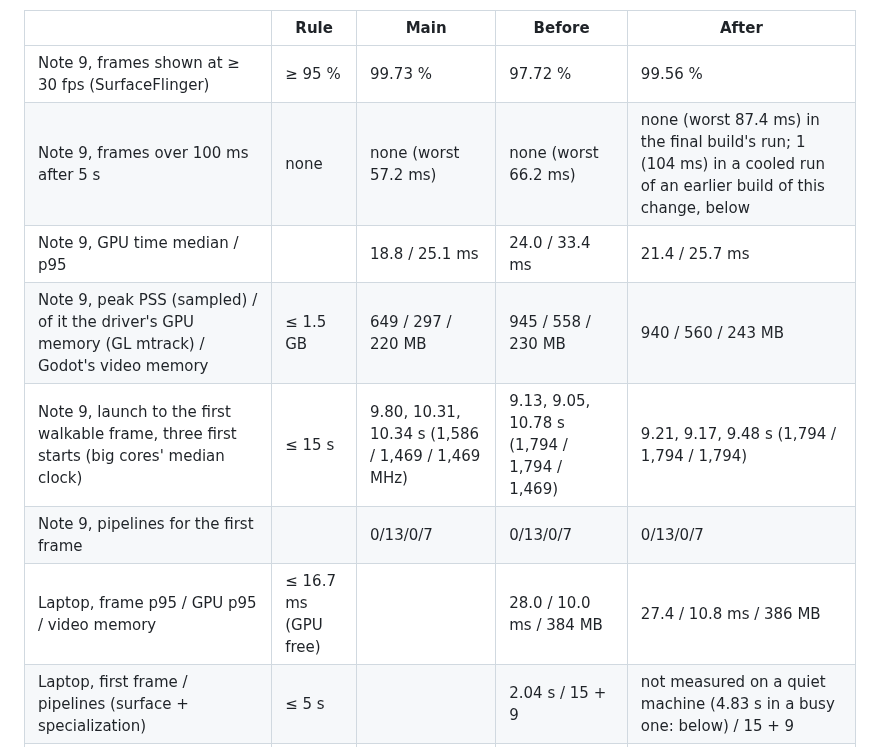
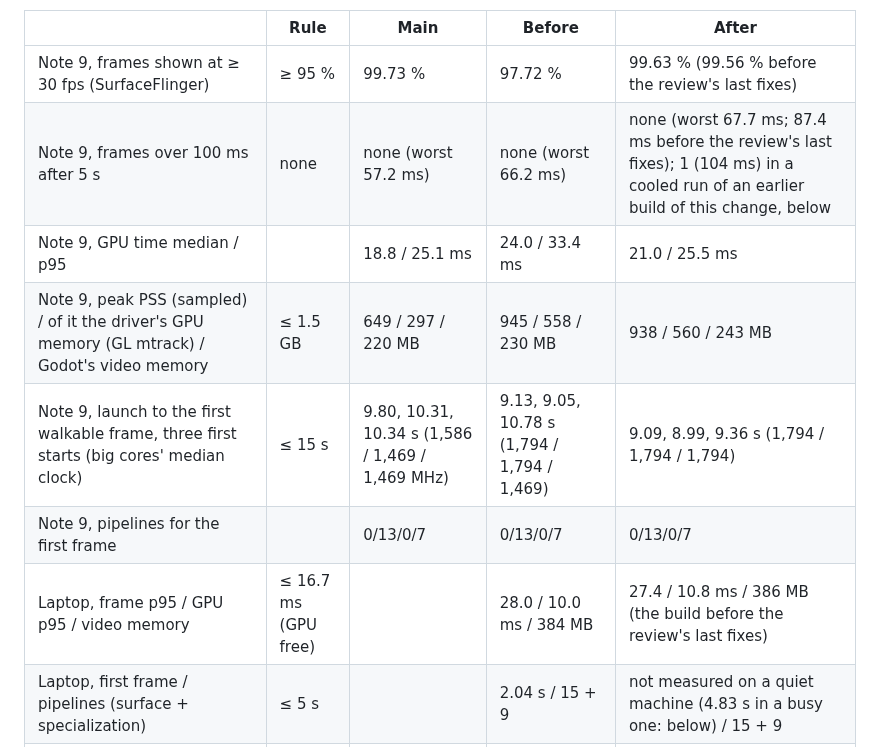
Before and after one commit to 5wHN28Dg/kks-explorer, a Markdown page: docs/decisions/0057-plant-realism.md, the part around the change. Drawn GitHub-style.

Commit message:
0057: the final build's Note 9 numbers
Co-Authored-By: Claude Opus 5.5 <noreply@anthropic.com>

```diff
--- a/docs/decisions/0057-plant-realism.md
+++ b/docs/decisions/0057-plant-realism.md
@@ -243,13 +243,13 @@ second, `gpu_clients.py`):
 
 | | Rule | Main | Before | After |
 |---|---|---|---|---|
-| Note 9, frames shown at ≥ 30 fps (SurfaceFlinger) | ≥ 95 % | 99.73 % | 97.72 % | 99.56 % |
-| Note 9, frames over 100 ms after 5 s | none | none (worst 57.2 ms) | none (worst 66.2 ms) | none (worst 87.4 ms) in the final build's run; 1 (104 ms) in a cooled run of an earlier build of this change, below |
-| Note 9, GPU time median / p95 | | 18.8 / 25.1 ms | 24.0 / 33.4 ms | 21.4 / 25.7 ms |
-| Note 9, peak PSS (sampled) / of it the driver's GPU memory (GL mtrack) / Godot's video memory | ≤ 1.5 GB | 649 / 297 / 220 MB | 945 / 558 / 230 MB | 940 / 560 / 243 MB |
-| Note 9, launch to the first walkable frame, three first starts (big cores' median clock) | ≤ 15 s | 9.80, 10.31, 10.34 s (1,586 / 1,469 / 1,469 MHz) | 9.13, 9.05, 10.78 s (1,794 / 1,794 / 1,469) | 9.21, 9.17, 9.48 s (1,794 / 1,794 / 1,794) |
+| Note 9, frames shown at ≥ 30 fps (SurfaceFlinger) | ≥ 95 % | 99.73 % | 97.72 % | 99.63 % (99.56 % before the review's last fixes) |
+| Note 9, frames over 100 ms after 5 s | none | none (worst 57.2 ms) | none (worst 66.2 ms) | none (worst 67.7 ms; 87.4 ms before the review's last fixes); 1 (104 ms) in a cooled run of an earlier build of this change, below |
+| Note 9, GPU time median / p95 | | 18.8 / 25.1 ms | 24.0 / 33.4 ms | 21.0 / 25.5 ms |
+| Note 9, peak PSS (sampled) / of it the driver's GPU memory (GL mtrack) / Godot's video memory | ≤ 1.5 GB | 649 / 297 / 220 MB | 945 / 558 / 230 MB | 938 / 560 / 243 MB |
+| Note 9, launch to the first walkable frame, three first starts (big cores' median clock) | ≤ 15 s | 9.80, 10.31, 10.34 s (1,586 / 1,469 / 1,469 MHz) | 9.13, 9.05, 10.78 s (1,794 / 1,794 / 1,469) | 9.09, 8.99, 9.36 s (1,794 / 1,794 / 1,794) |
 | Note 9, pipelines for the first frame | | 0/13/0/7 | 0/13/0/7 | 0/13/0/7 |
-| Laptop, frame p95 / GPU p95 / video memory | ≤ 16.7 ms (GPU free) | | 28.0 / 10.0 ms / 384 MB | 27.4 / 10.8 ms / 386 MB |
+| Laptop, frame p95 / GPU p95 / video memory | ≤ 16.7 ms (GPU free) | | 28.0 / 10.0 ms / 384 MB | 27.4 / 10.8 ms / 386 MB (the build before the review's last fixes) |
 | Laptop, first frame / pipelines (surface + specialization) | ≤ 5 s | | 2.04 s / 15 + 9 | not measured on a quiet machine (4.83 s in a busy one: below) / 15 + 9 |
 | Lightmap texels / APK | ≤ 150 MB | 6.3 M / 115 MB | 8.4 M / 118 MB | 10.5 M / 124 MB (the frame, trusses and crane: 2 M texels, about 8 MB on the phone) |
 
```
